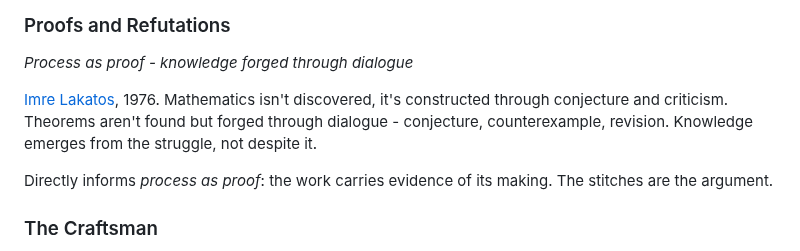
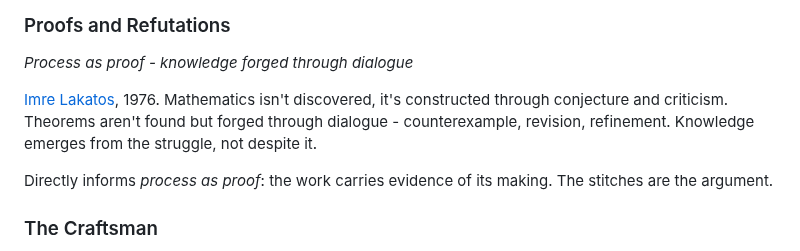
Before and after one commit to forkwright/ardent-site, a Markdown page: src/lexicon.md, the part around the change. GitHub-like rendering.

Commit message:
Fix duplicate 'conjecture' in lexicon Lakatos entry

```diff
--- a/src/lexicon.md
+++ b/src/lexicon.md
@@ -16,7 +16,7 @@ The ideas behind the work. Why we make what we make, how we think about craft, a
 ### Proofs and Refutations
 *Process as proof - knowledge forged through dialogue*
 
-[Imre Lakatos](https://en.wikipedia.org/wiki/Proofs_and_Refutations), 1976. Mathematics isn't discovered, it's constructed through conjecture and criticism. Theorems aren't found but forged through dialogue - conjecture, counterexample, revision. Knowledge emerges from the struggle, not despite it.
+[Imre Lakatos](https://en.wikipedia.org/wiki/Proofs_and_Refutations), 1976. Mathematics isn't discovered, it's constructed through conjecture and criticism. Theorems aren't found but forged through dialogue - counterexample, revision, refinement. Knowledge emerges from the struggle, not despite it.
 
 Directly informs *process as proof*: the work carries evidence of its making. The stitches are the argument.
 
```
